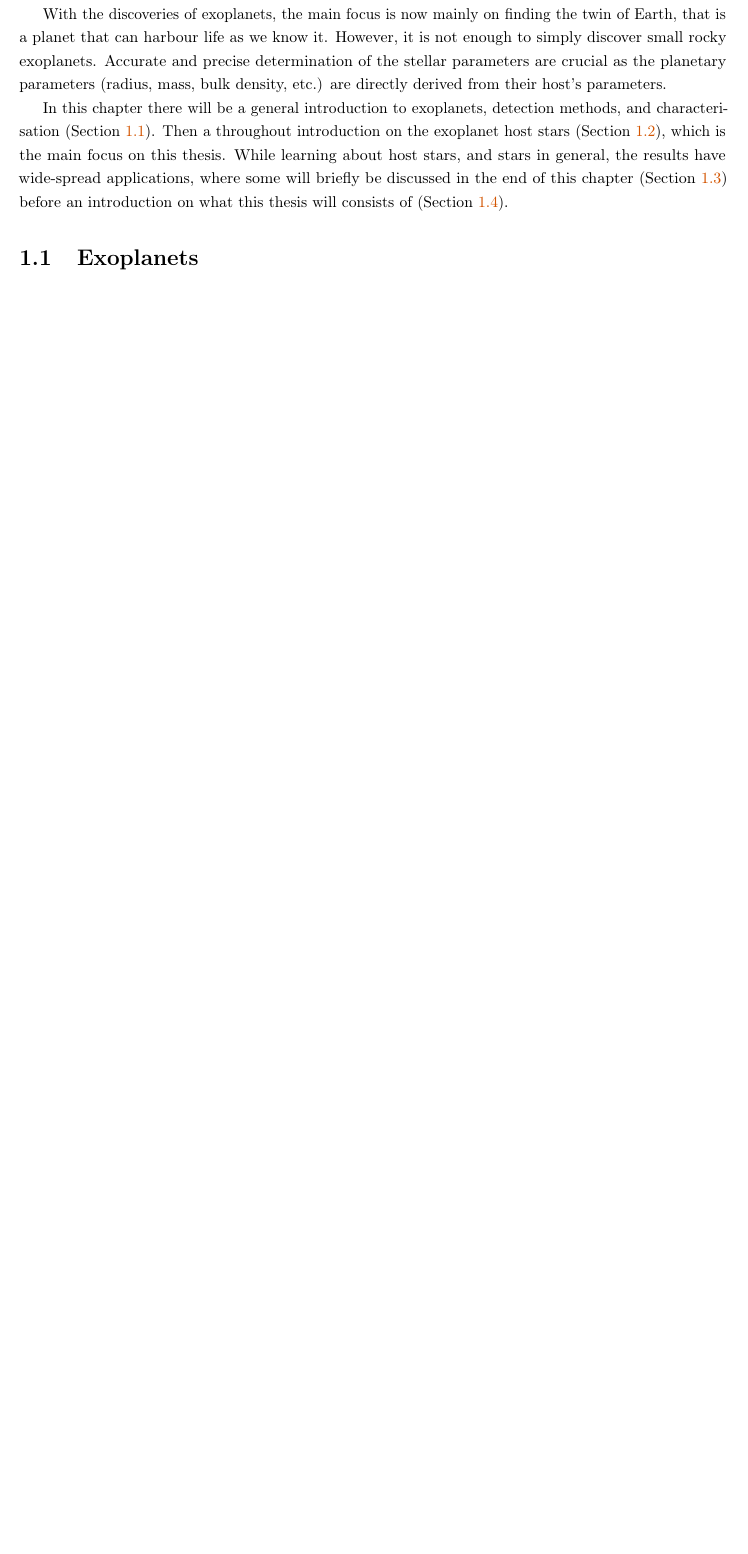
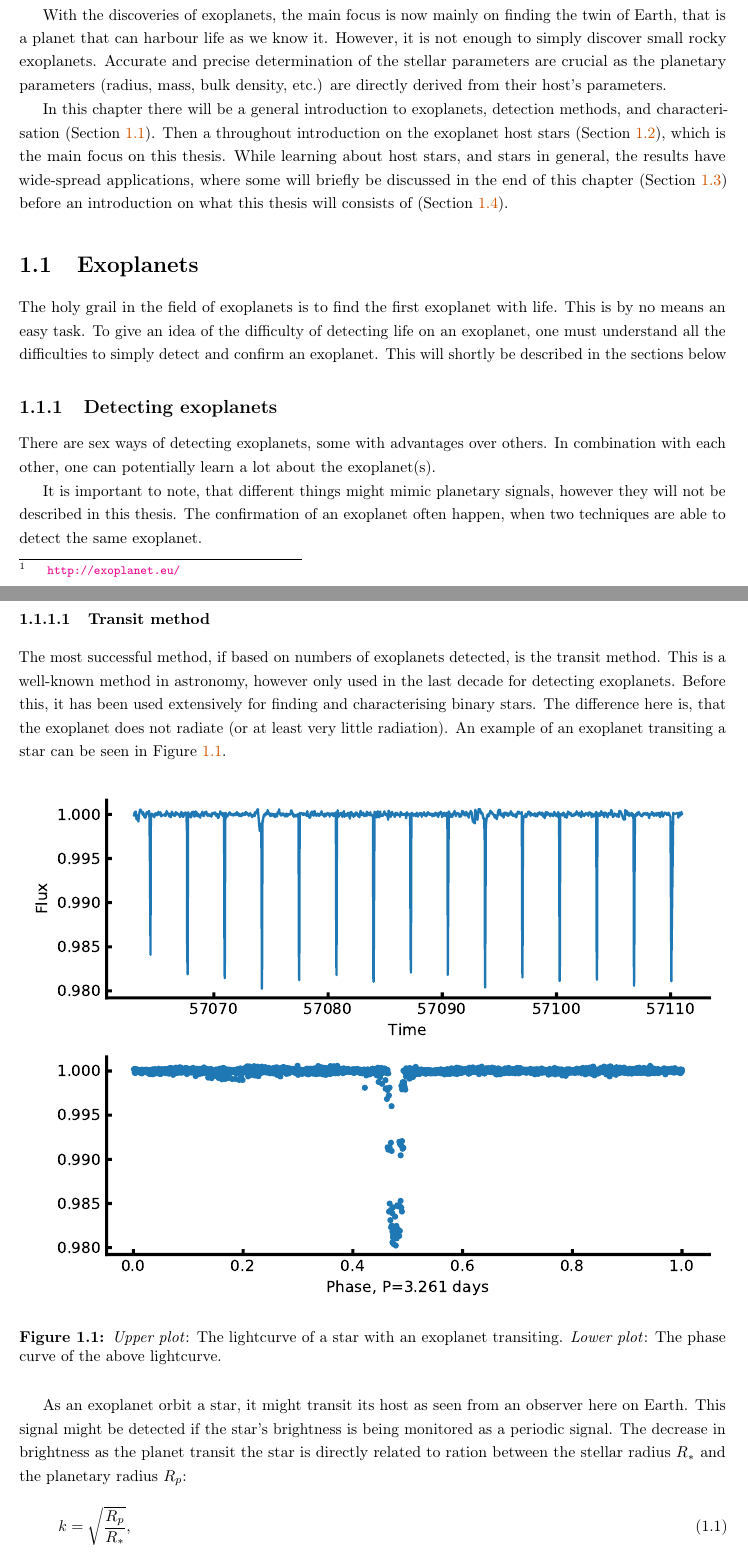
Before and after one commit to DanielAndreasen/Thesis, a LaTeX thesis (thesis.tex, which reads introduction.tex): part of page 9 of 14 before the commit and two parts of pages 9 and 10 of 16 after it, the two joined at a grey line, cut so that both start at the same text, the shorter picture padded with empty space. Compiled offline with pdfLaTeX; a missing bibliography style is replaced by a similar one.

Commit message:
Exoplanet detections: transit

```diff
--- a/introduction.tex
+++ b/introduction.tex
@@ -28,3 +28,43 @@ what this thesis will consists of (\sref{sec:this_thesis}).
 \section{Exoplanets}
 \label{sec:exoplanets}
 
+The holy grail in the field of exoplanets is to find the first exoplanet with life. This is by no
+means an easy task. To give an idea of the difficulty of detecting life on an exoplanet, one must
+understand all the difficulties to simply detect and confirm an exoplanet. This will shortly be
+described in the sections below
+
+\subsection{Detecting exoplanets}
+\label{sec:detecting_exoplanets}
+
+There are sex ways of detecting exoplanets, some with advantages over others. In combination with
+each other, one can potentially learn a lot about the exoplanet(s).
+
+It is important to note, that different things might mimic planetary signals, however they will not
+be described in this thesis. The confirmation of an exoplanet often happen, when two techniques are
+able to detect the same exoplanet.
+
+
+
+\subsubsection{Transit method}
+
+The most successful method, if based on numbers of exoplanets detected, is the transit method. This
+is a well-known method in astronomy, however only used in the last decade for detecting exoplanets.
+Before this, it has been used extensively for finding and characterising binary stars. The
+difference here is, that the exoplanet does not radiate (or at least very little radiation). An
+example of an exoplanet transiting a star can be seen in \fref{fig:transitMethod}.
+
+\begin{figure}[htpb!]
+    \centering
+    \includegraphics[width=1.0\linewidth]{figures/transitMethod.pdf}
+    \caption{\emph{Upper plot}: The lightcurve of a star with an exoplanet transiting.
+             \emph{Lower plot}: The phase curve of the above lightcurve.}
+    \label{fig:transitMethod}
+\end{figure}
+
+As an exoplanet orbit a star, it might transit its host as seen from an observer here on Earth. This
+signal might be detected if the star's brightness is being monitored as a periodic signal. The
+decrease in brightness as the planet transit the star is directly related to ration between the
+stellar radius $R_\ast$ and the planetary radius $R_p$:
+\begin{align}
+  k = \sqrt{\frac{R_p}{R_\ast}},
+\end{align}
```
Also changed, not shown: introduction.tex (33 more changed lines).
